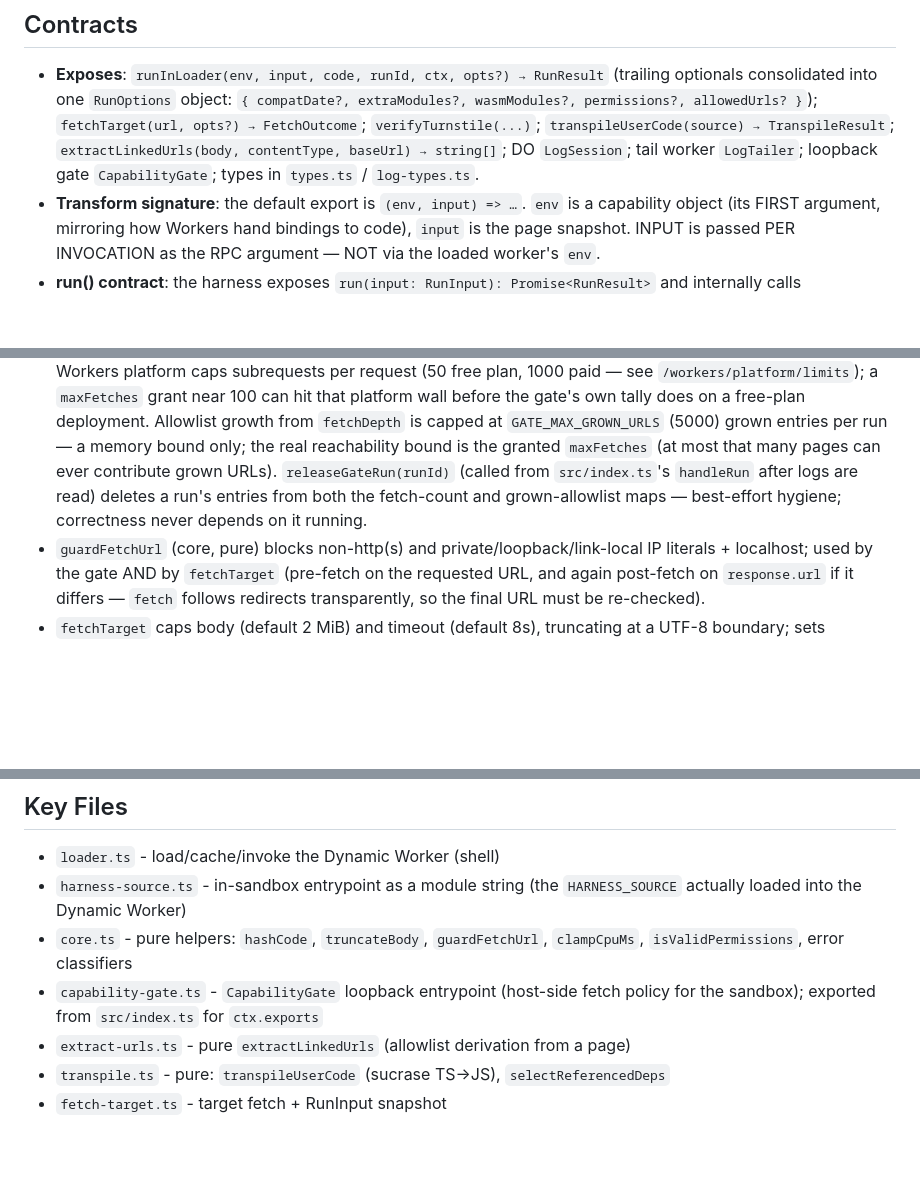
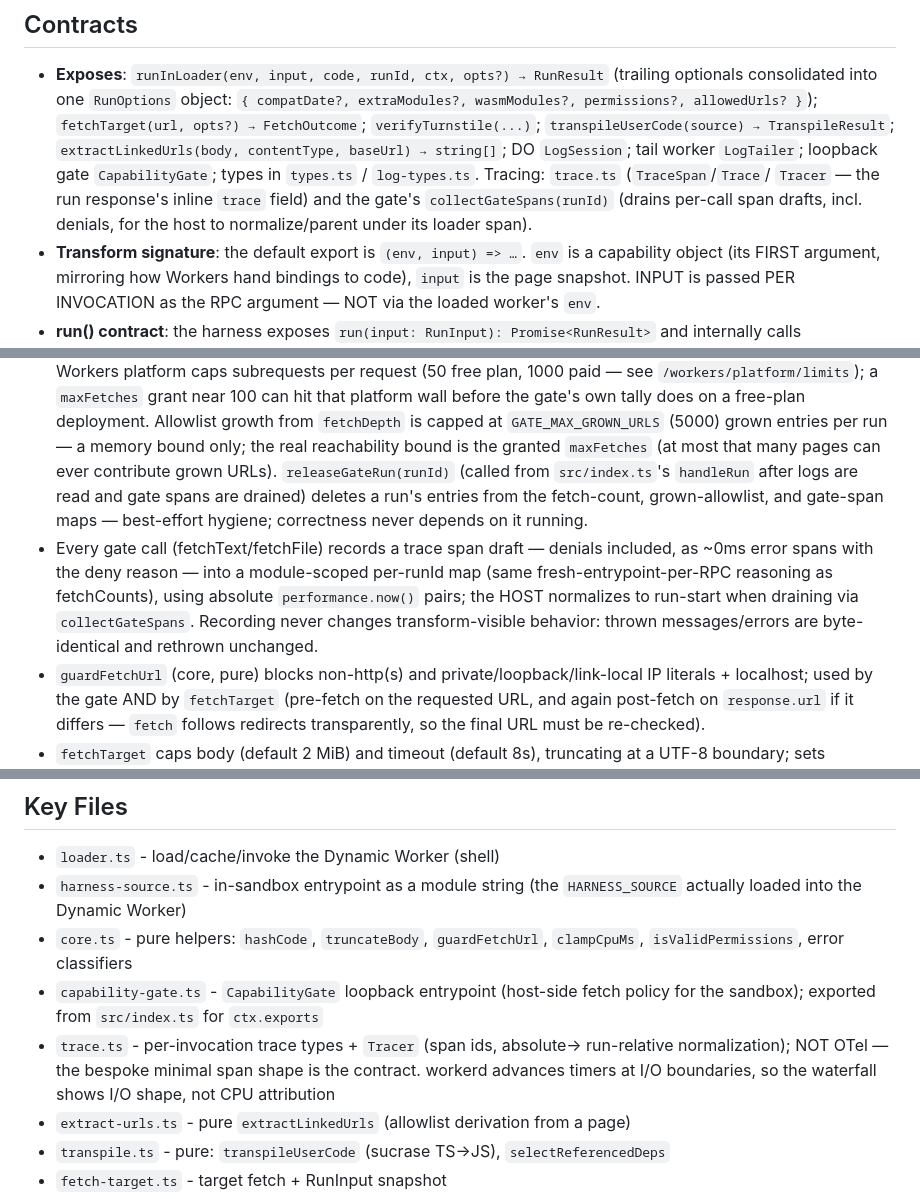
Before and after one commit to jmorrell/dynamic-workers-demo, a Markdown page: src/runtime/AGENTS.md, 3 parts joined by grey strips. GitHub-like rendering; blank space fills up the shorter version.

```diff
--- a/src/runtime/AGENTS.md
+++ b/src/runtime/AGENTS.md
@@ -15,7 +15,10 @@ the target URL, captures the sandbox's logs, and enforces abuse gates.
   opts?) → FetchOutcome`; `verifyTurnstile(...)`; `transpileUserCode(source) →
   TranspileResult`; `extractLinkedUrls(body, contentType, baseUrl) → string[]`;
   DO `LogSession`; tail worker `LogTailer`; loopback gate `CapabilityGate`; types
-  in `types.ts` / `log-types.ts`.
+  in `types.ts` / `log-types.ts`. Tracing: `trace.ts` (`TraceSpan`/`Trace`/
+  `Tracer` — the run response's inline `trace` field) and the gate's
+  `collectGateSpans(runId)` (drains per-call span drafts, incl. denials, for
+  the host to normalize/parent under its loader span).
 - **Transform signature**: the default export is `(env, input) => …`. `env` is a
   capability object (its FIRST argument, mirroring how Workers hand bindings to
   code), `input` is the page snapshot. INPUT is passed PER INVOCATION as the RPC
@@ -162,9 +165,16 @@ the target URL, captures the sandbox's logs, and enforces abuse gates.
   capped at `GATE_MAX_GROWN_URLS` (5000) grown entries per run — a memory bound
   only; the real reachability bound is the granted `maxFetches` (at most that
   many pages can ever contribute grown URLs). `releaseGateRun(runId)` (called
-  from `src/index.ts`'s `handleRun` after logs are read) deletes a run's entries
-  from both the fetch-count and grown-allowlist maps — best-effort hygiene;
-  correctness never depends on it running.
+  from `src/index.ts`'s `handleRun` after logs are read and gate spans are
+  drained) deletes a run's entries from the fetch-count, grown-allowlist, and
+  gate-span maps — best-effort hygiene; correctness never depends on it running.
+- Every gate call (fetchText/fetchFile) records a trace span draft — denials
+  included, as ~0ms error spans with the deny reason — into a module-scoped
+  per-runId map (same fresh-entrypoint-per-RPC reasoning as fetchCounts),
+  using absolute `performance.now()` pairs; the HOST normalizes to run-start
+  when draining via `collectGateSpans`. Recording never changes
+  transform-visible behavior: thrown messages/errors are byte-identical and
+  rethrown unchanged.
 - `guardFetchUrl` (core, pure) blocks non-http(s) and private/loopback/link-local
   IP literals + localhost; used by the gate AND by `fetchTarget` (pre-fetch on
   the requested URL, and again post-fetch on `response.url` if it differs —
@@ -182,6 +192,10 @@ the target URL, captures the sandbox's logs, and enforces abuse gates.
   `clampCpuMs`, `isValidPermissions`, error classifiers
 - `capability-gate.ts` - `CapabilityGate` loopback entrypoint (host-side fetch
   policy for the sandbox); exported from `src/index.ts` for `ctx.exports`
+- `trace.ts` - per-invocation trace types + `Tracer` (span ids, absolute→
+  run-relative normalization); NOT OTel — the bespoke minimal span shape is the
+  contract. workerd advances timers at I/O boundaries, so the waterfall shows
+  I/O shape, not CPU attribution
 - `extract-urls.ts` - pure `extractLinkedUrls` (allowlist derivation from a page)
 - `transpile.ts` - pure: `transpileUserCode` (sucrase TS→JS), `selectReferencedDeps`
 - `fetch-target.ts` - target fetch + RunInput snapshot
```
Also changed, not shown: HANDOFF.md (added, +179 -0 lines).
